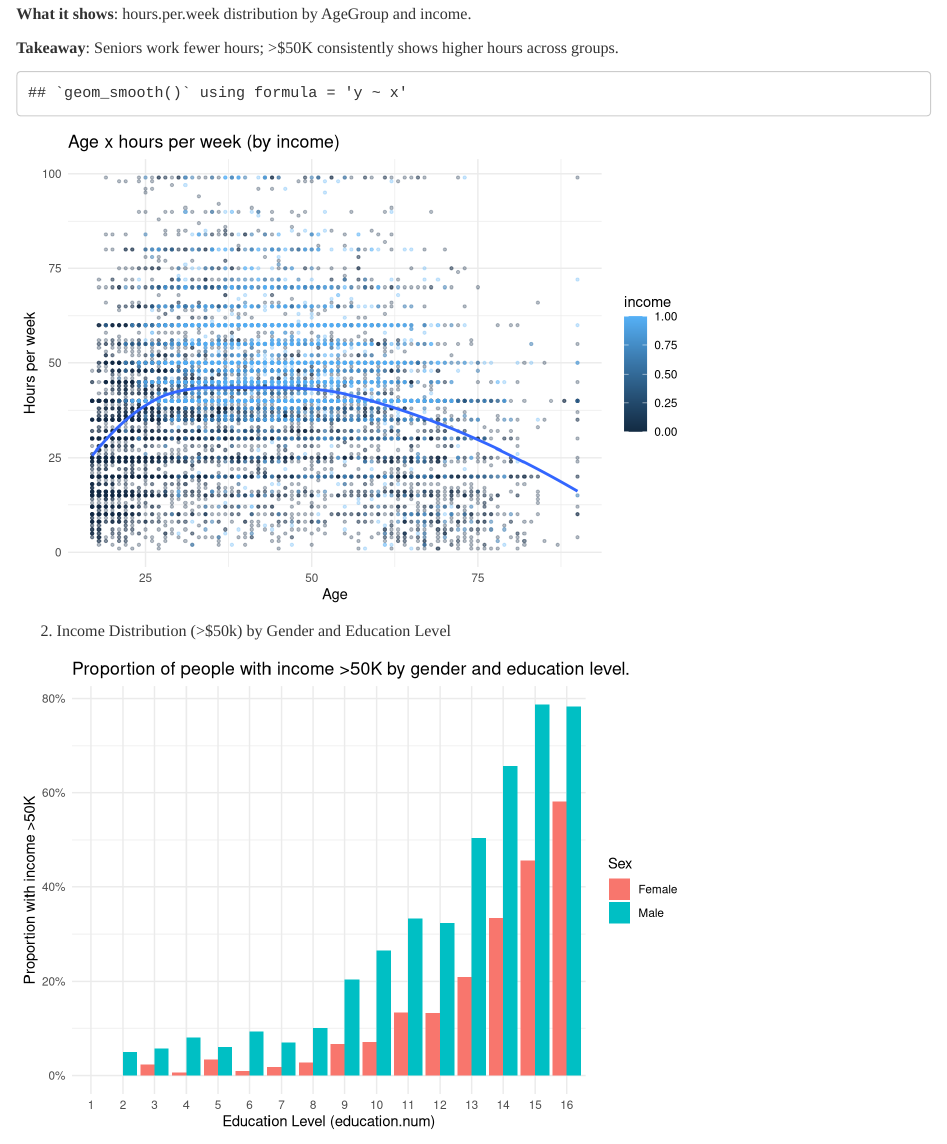
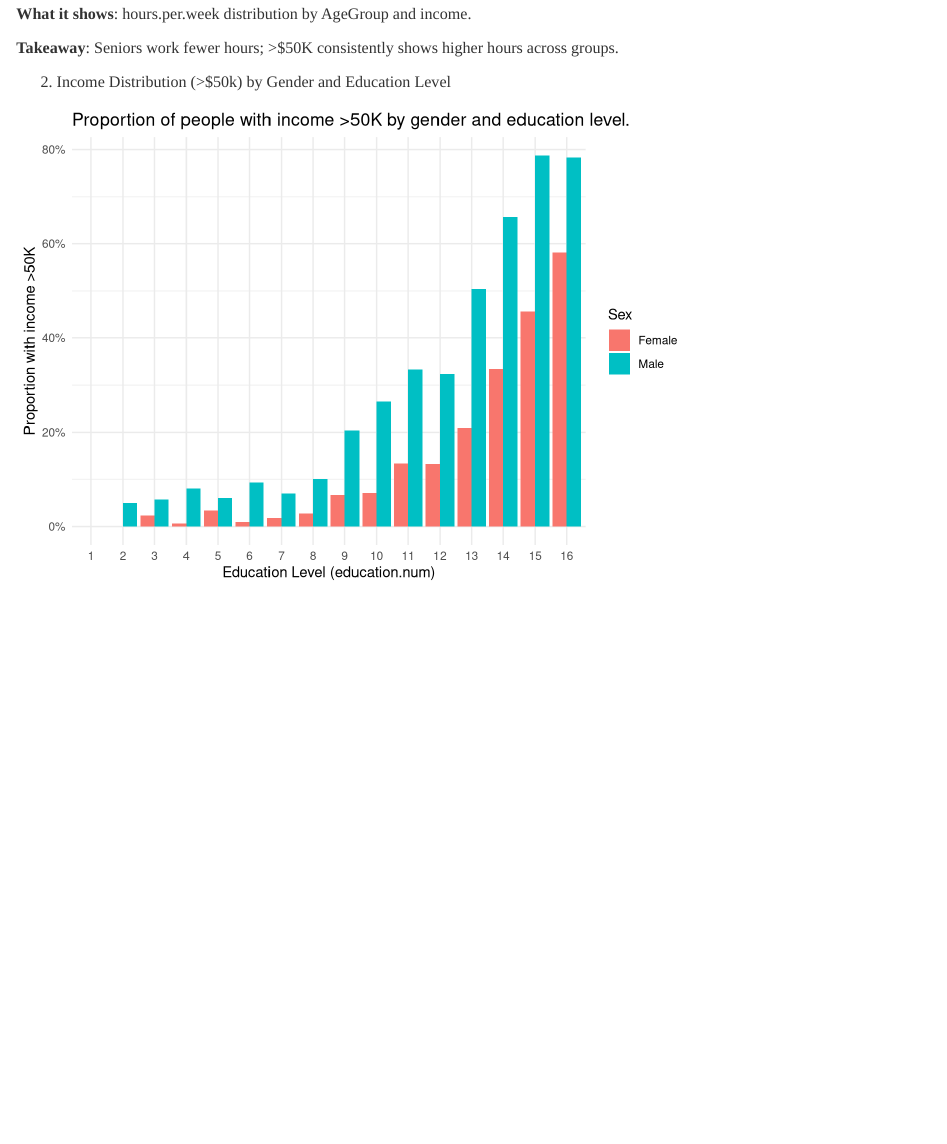
Before and after one commit to DiogoWolfie/Project_Data_analysis_R, an R Markdown document (markdown.Rmd): the page in a window 1100 px wide, from 7550 px down. Rendered offline with R 4.5, knitr and Pandoc, with nearby package versions.

Commit message:
improving the document

````diff
--- a/markdown.Rmd
+++ b/markdown.Rmd
@@ -542,14 +542,6 @@ ggplot(data, aes(x = AgeGroup, y = hours.per.week, fill = factor(income))) +
 
 **Takeaway**: Seniors work fewer hours; \>\$50K consistently shows higher hours across groups.
 
-```{r, echo=FALSE, warning=FALSE}
-ggplot(data %>% filter(age & hours.per.week), aes(x = age, y = hours.per.week, color = income)) +
-  geom_point(alpha = 0.3, size = 0.8) +
-  geom_smooth(method = "loess", se = FALSE) +
-  labs(title = "Age x hours per week (by income)", x = "Age", y = "Hours per week") +
-  theme_minimal()
-```
-
 2.  Income Distribution (\>\$50k) by Gender and Education Level
 
 ```{r, echo=FALSE, warning=FALSE}
````
